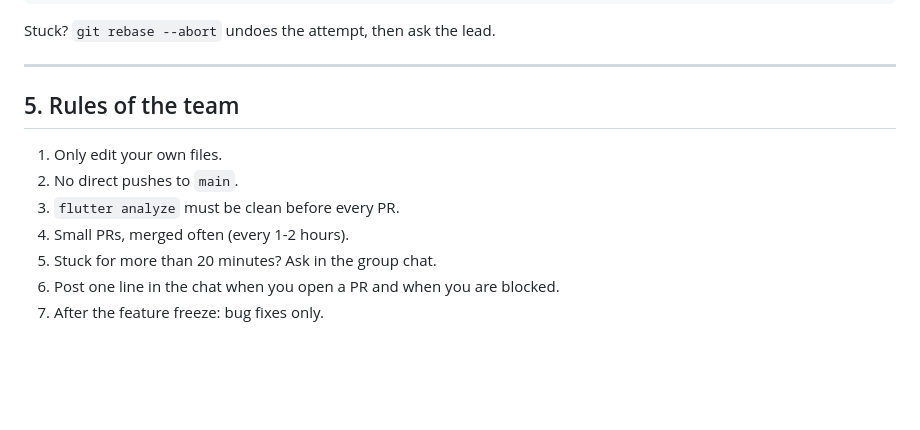
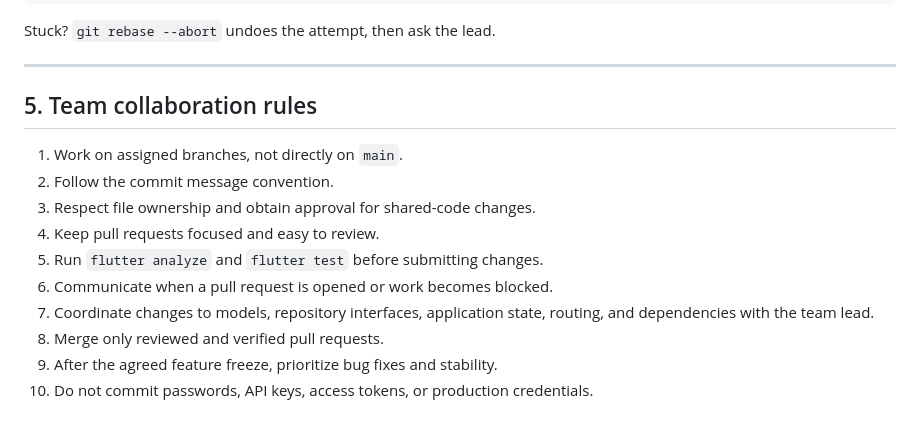
Before and after one commit to czire-dev/hiraya, a Markdown page: README.md, the part around the change. Drawn GitHub-style; blank space fills up the shorter version.

Commit message:
updated readme
Updated team rules for collaboration and added new guidelines.

```diff
--- a/README.md
+++ b/README.md
@@ -191,12 +191,15 @@ Stuck? `git rebase --abort` undoes the attempt, then ask the lead.
 
 ---
 
-## 5. Rules of the team
+## 5. Team collaboration rules
 
-1. Only edit your own files.
-2. No direct pushes to `main`.
-3. `flutter analyze` must be clean before every PR.
-4. Small PRs, merged often (every 1-2 hours).
-5. Stuck for more than 20 minutes? Ask in the group chat.
-6. Post one line in the chat when you open a PR and when you are blocked.
-7. After the feature freeze: bug fixes only.
+1. Work on assigned branches, not directly on `main`.
+2. Follow the commit message convention.
+3. Respect file ownership and obtain approval for shared-code changes.
+4. Keep pull requests focused and easy to review.
+5. Run `flutter analyze` and `flutter test` before submitting changes.
+6. Communicate when a pull request is opened or work becomes blocked.
+7. Coordinate changes to models, repository interfaces, application state, routing, and dependencies with the team lead.
+8. Merge only reviewed and verified pull requests.
+9. After the agreed feature freeze, prioritize bug fixes and stability.
+10. Do not commit passwords, API keys, access tokens, or production credentials.
```
